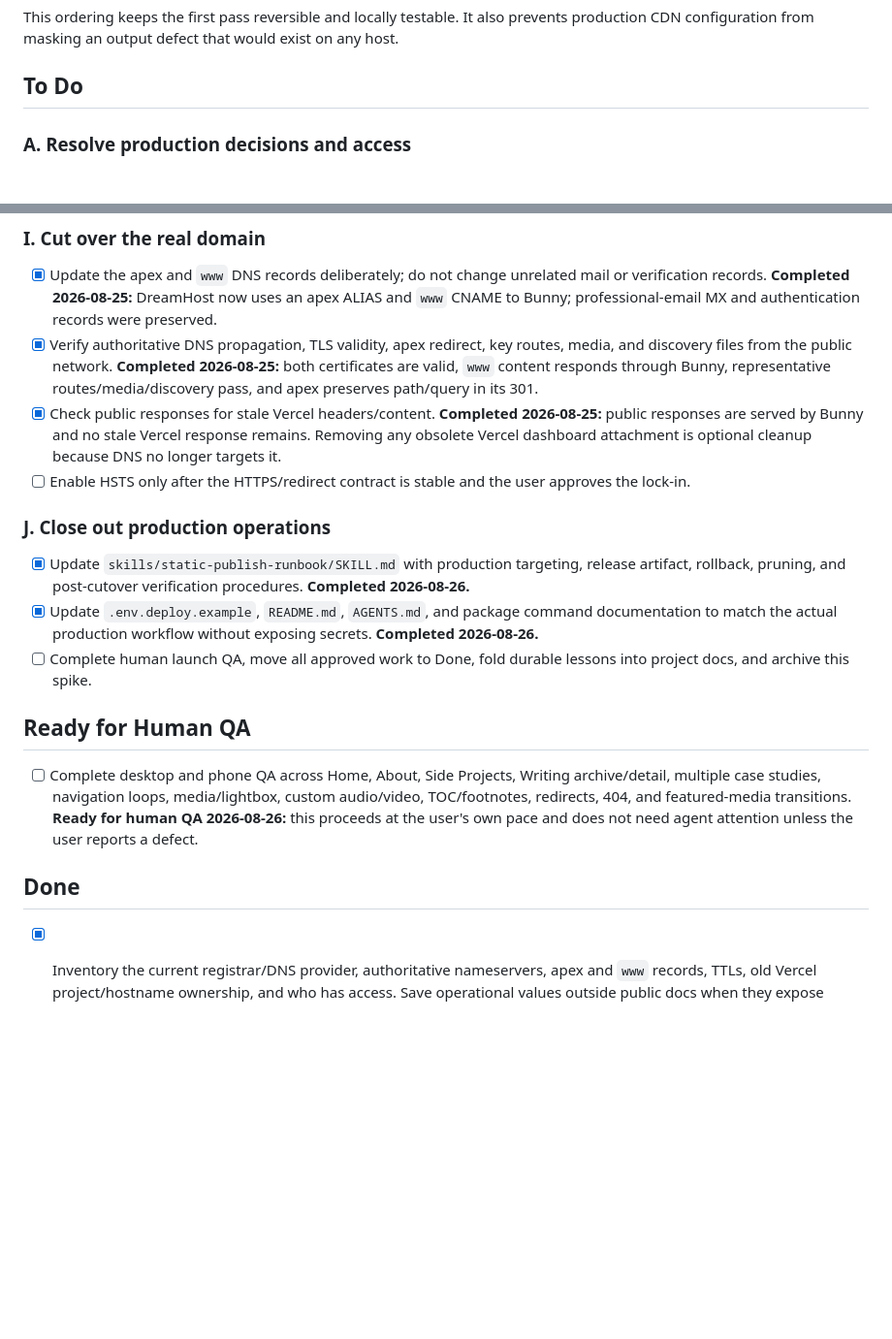
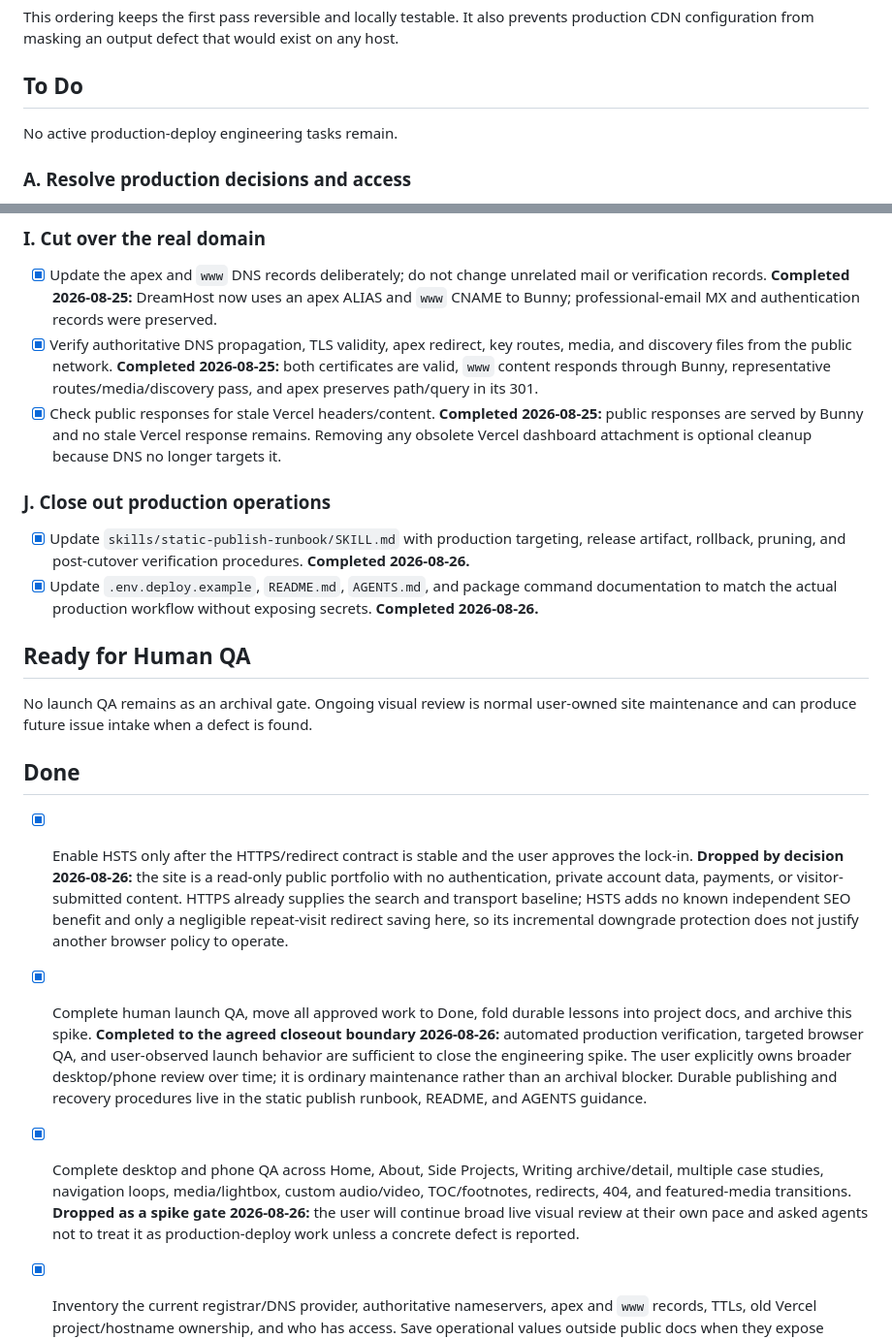
Before and after one commit to jcklpe/my-website, a Markdown page: docs/archive/production-deploy.todo.md, 2 parts joined by grey strips. Shown at 97% size. Rendered like a GitHub page; blank space fills up the shorter version.

```diff
--- a/docs/active-spikes/production-deploy.todo.md
+++ b/docs/archive/production-deploy.todo.md
@@ -46,6 +46,8 @@ Start with repository work that does not require production credentials or DNS c
 This ordering keeps the first pass reversible and locally testable. It also prevents production CDN configuration from masking an output defect that would exist on any host.
 
 ## To Do
+No active production-deploy engineering tasks remain.
+
 ### A. Resolve production decisions and access
 - [x] Confirm the canonical hostname and redirect direction. **Completed 2026-08-21:** `https://www.aslanfrench.work` is canonical and the apex will permanently redirect to the matching `www` path. DreamHost remains authoritative for DNS and mail; the launch must not change nameservers or mail records.
 - [x] Record the current DNS values and dead Vercel behavior in a dated rollback note before changing anything. **Completed 2026-08-25:** the pre-cutover state (dead Vercel apex/`www`, former apex A record, and former `www` Vercel CNAME) is preserved in this spike history and the conversation screenshots; no mail records were changed.
@@ -116,17 +118,17 @@ This ordering keeps the first pass reversible and locally testable. It also prev
 - [x] Update the apex and `www` DNS records deliberately; do not change unrelated mail or verification records. **Completed 2026-08-25:** DreamHost now uses an apex ALIAS and `www` CNAME to Bunny; professional-email MX and authentication records were preserved.
 - [x] Verify authoritative DNS propagation, TLS validity, apex redirect, key routes, media, and discovery files from the public network. **Completed 2026-08-25:** both certificates are valid, `www` content responds through Bunny, representative routes/media/discovery pass, and apex preserves path/query in its 301.
 - [x] Check public responses for stale Vercel headers/content. **Completed 2026-08-25:** public responses are served by Bunny and no stale Vercel response remains. Removing any obsolete Vercel dashboard attachment is optional cleanup because DNS no longer targets it.
-- [ ] Enable HSTS only after the HTTPS/redirect contract is stable and the user approves the lock-in.
-
 ### J. Close out production operations
 - [x] Update `skills/static-publish-runbook/SKILL.md` with production targeting, release artifact, rollback, pruning, and post-cutover verification procedures. **Completed 2026-08-26.**
 - [x] Update `.env.deploy.example`, `README.md`, `AGENTS.md`, and package command documentation to match the actual production workflow without exposing secrets. **Completed 2026-08-26.**
-- [ ] Complete human launch QA, move all approved work to Done, fold durable lessons into project docs, and archive this spike.
 
 ## Ready for Human QA
-- [ ] Complete desktop and phone QA across Home, About, Side Projects, Writing archive/detail, multiple case studies, navigation loops, media/lightbox, custom audio/video, TOC/footnotes, redirects, 404, and featured-media transitions. **Ready for human QA 2026-08-26:** this proceeds at the user's own pace and does not need agent attention unless the user reports a defect.
+No launch QA remains as an archival gate. Ongoing visual review is normal user-owned site maintenance and can produce future issue intake when a defect is found.
 
 ## Done
+- [x] Enable HSTS only after the HTTPS/redirect contract is stable and the user approves the lock-in. **Dropped by decision 2026-08-26:** the site is a read-only public portfolio with no authentication, private account data, payments, or visitor-submitted content. HTTPS already supplies the search and transport baseline; HSTS adds no known independent SEO benefit and only a negligible repeat-visit redirect saving here, so its incremental downgrade protection does not justify another browser policy to operate.
+- [x] Complete human launch QA, move all approved work to Done, fold durable lessons into project docs, and archive this spike. **Completed to the agreed closeout boundary 2026-08-26:** automated production verification, targeted browser QA, and user-observed launch behavior are sufficient to close the engineering spike. The user explicitly owns broader desktop/phone review over time; it is ordinary maintenance rather than an archival blocker. Durable publishing and recovery procedures live in the static publish runbook, README, and AGENTS guidance.
+- [x] Complete desktop and phone QA across Home, About, Side Projects, Writing archive/detail, multiple case studies, navigation loops, media/lightbox, custom audio/video, TOC/footnotes, redirects, 404, and featured-media transitions. **Dropped as a spike gate 2026-08-26:** the user will continue broad live visual review at their own pace and asked agents not to treat it as production-deploy work unless a concrete defect is reported.
 - [x] Inventory the current registrar/DNS provider, authoritative nameservers, apex and `www` records, TTLs, old Vercel project/hostname ownership, and who has access. Save operational values outside public docs when they expose account details. **Dropped after the required operational facts were captured 2026-08-26:** DreamHost remains authoritative for DNS and mail; the apex ALIAS and `www` CNAME point to Bunny; and the former Vercel values and rollback state were recorded before replacement. A more detailed TTL/account-access roster no longer changes the completed cutover, and private access details remain outside the public repository.
 - [x] Delay HSTS until apex/`www` HTTPS and redirect behavior have survived cutover; record the later enablement and chosen max-age as a separate gate. **Completed 2026-08-26:** HSTS was deliberately withheld through cutover and remains a separate opt-in hardening decision. It supplements HTTPS by instructing browsers that have seen the header to upgrade future HTTP requests and reject certificate errors for the declared duration; it is not required for this public portfolio launch.
 - [x] Reconfirm the candidate release, release identifier, current DNS snapshot, rollback values, Bunny custom-host readiness, and valid apex/`www` certificates immediately before cutover. **Superseded by successful cutover and post-cutover verification 2026-08-26:** the domain, certificates, redirect, retained release, and rollback procedure were all subsequently verified against the live production surface, so repeating a pre-cutover gate is no longer possible or useful.
```
Also changed, not shown: TODO.md (+1 -1 lines), docs/archive/production-deploy.md (renamed from docs/active-spikes/production-deploy.md, +6 -5 lines).
